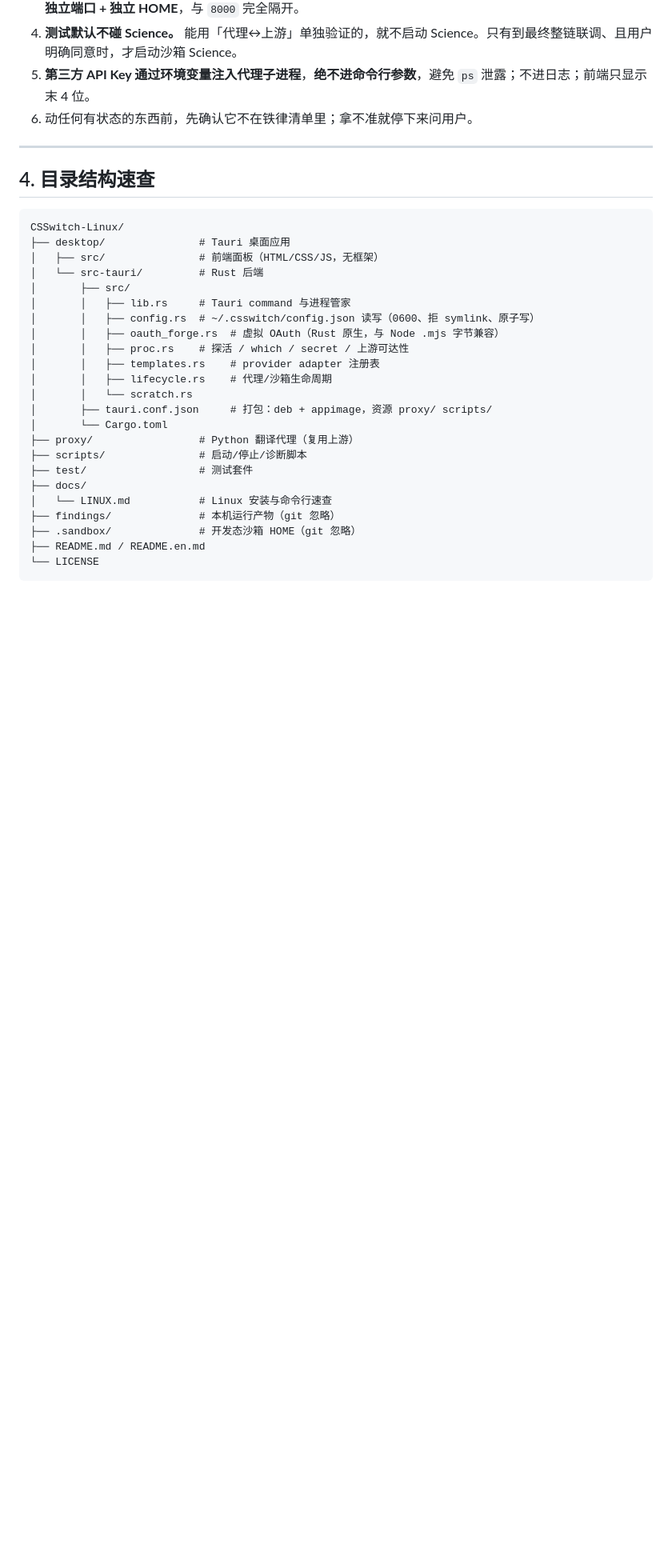
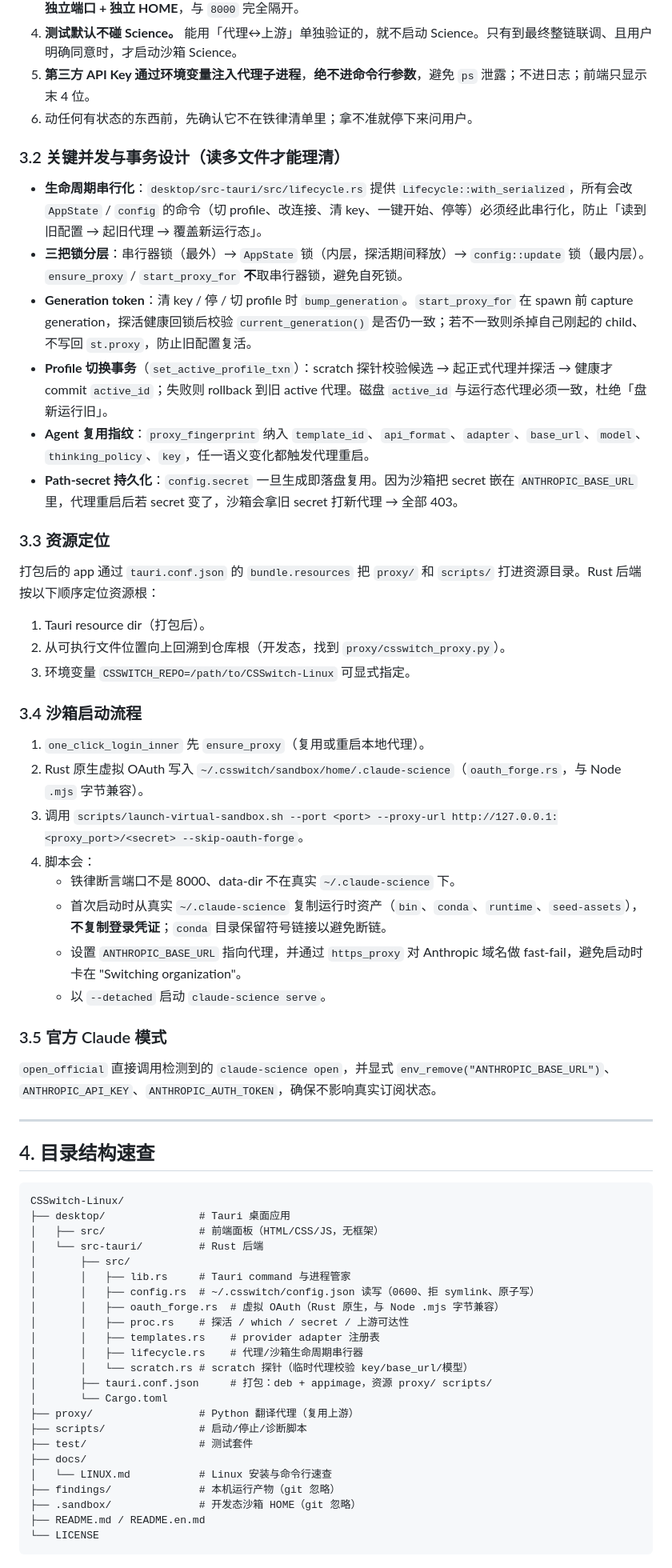
Before and after one commit to Paul-Lin-wj/CS_switch, a Markdown page: CLAUDE.md, the part around one of its changes. Shown at 80% size. Drawn GitHub-style; blank space fills up the shorter version.

```diff
--- a/CLAUDE.md
+++ b/CLAUDE.md
@@ -68,6 +72,38 @@ Rust 后端：启动 proxy 子进程 + 写入虚拟 OAuth + 启动沙箱 Science
 5. **第三方 API Key 通过环境变量注入代理子进程**，**绝不进命令行参数**，避免 `ps` 泄露；不进日志；前端只显示末 4 位。
 6. 动任何有状态的东西前，先确认它不在铁律清单里；拿不准就停下来问用户。
 
+### 3.2 关键并发与事务设计（读多文件才能理清）
+
+- **生命周期串行化**：`desktop/src-tauri/src/lifecycle.rs` 提供 `Lifecycle::with_serialized`，所有会改 `AppState` / `config` 的命令（切 profile、改连接、清 key、一键开始、停等）必须经此串行化，防止「读到旧配置 → 起旧代理 → 覆盖新运行态」。
+- **三把锁分层**：串行器锁（最外）→ `AppState` 锁（内层，探活期间释放）→ `config::update` 锁（最内层）。`ensure_proxy` / `start_proxy_for` **不**取串行器锁，避免自死锁。
+- **Generation token**：清 key / 停 / 切 profile 时 `bump_generation`。`start_proxy_for` 在 spawn 前 capture generation，探活健康回锁后校验 `current_generation()` 是否仍一致；若不一致则杀掉自己刚起的 child、不写回 `st.proxy`，防止旧配置复活。
+- **Profile 切换事务**（`set_active_profile_txn`）：scratch 探针校验候选 → 起正式代理并探活 → 健康才 commit `active_id`；失败则 rollback 到旧 active 代理。磁盘 `active_id` 与运行态代理必须一致，杜绝「盘新运行旧」。
+- **Agent 复用指纹**：`proxy_fingerprint` 纳入 `template_id`、`api_format`、`adapter`、`base_url`、`model`、`thinking_policy`、`key`，任一语义变化都触发代理重启。
+- **Path-secret 持久化**：`config.secret` 一旦生成即落盘复用。因为沙箱把 secret 嵌在 `ANTHROPIC_BASE_URL` 里，代理重启后若 secret 变了，沙箱会拿旧 secret 打新代理 → 全部 403。
+
+### 3.3 资源定位
+
+打包后的 app 通过 `tauri.conf.json` 的 `bundle.resources` 把 `proxy/` 和 `scripts/` 打进资源目录。Rust 后端按以下顺序定位资源根：
+
+1. Tauri resource dir（打包后）。
+2. 从可执行文件位置向上回溯到仓库根（开发态，找到 `proxy/csswitch_proxy.py`）。
+3. 环境变量 `CSSWITCH_REPO=/path/to/CSSwitch-Linux` 可显式指定。
+
+### 3.4 沙箱启动流程
+
+1. `one_click_login_inner` 先 `ensure_proxy`（复用或重启本地代理）。
+2. Rust 原生虚拟 OAuth 写入 `~/.csswitch/sandbox/home/.claude-science`（`oauth_forge.rs`，与 Node `.mjs` 字节兼容）。
+3. 调用 `scripts/launch-virtual-sandbox.sh --port <port> --proxy-url http://127.0.0.1:<proxy_port>/<secret> --skip-oauth-forge`。
+4. 脚本会：
+   - 铁律断言端口不是 8000、data-dir 不在真实 `~/.claude-science` 下。
+   - 首次启动时从真实 `~/.claude-science` 复制运行时资产（`bin`、`conda`、`runtime`、`seed-assets`），**不复制登录凭证**；`conda` 目录保留符号链接以避免断链。
+   - 设置 `ANTHROPIC_BASE_URL` 指向代理，并通过 `https_proxy` 对 Anthropic 域名做 fast-fail，避免启动时卡在 "Switching organization"。
+   - 以 `--detached` 启动 `claude-science serve`。
+
+### 3.5 官方 Claude 模式
+
+`open_official` 直接调用检测到的 `claude-science open`，并显式 `env_remove("ANTHROPIC_BASE_URL")`、`ANTHROPIC_API_KEY`、`ANTHROPIC_AUTH_TOKEN`，确保不影响真实订阅状态。
+
 ---
 
 ## 4. 目录结构速查
@@ -83,8 +119,8 @@ CSSwitch-Linux/
 │       │   ├── oauth_forge.rs  # 虚拟 OAuth（Rust 原生，与 Node .mjs 字节兼容）
 │       │   ├── proc.rs    # 探活 / which / secret / 上游可达性
 │       │   ├── templates.rs    # provider adapter 注册表
-│       │   ├── lifecycle.rs    # 代理/沙箱生命周期
-│       │   └── scratch.rs
+│       │   ├── lifecycle.rs    # 代理/沙箱生命周期串行器
+│       │   └── scratch.rs # scratch 探针（临时代理校验 key/base_url/模型）
 │       ├── tauri.conf.json     # 打包：deb + appimage，资源 proxy/ scripts/
 │       └── Cargo.toml
 ├── proxy/                 # Python 翻译代理（复用上游）
```
Also changed, not shown: other parts of CLAUDE.md (+131 -82 lines).
